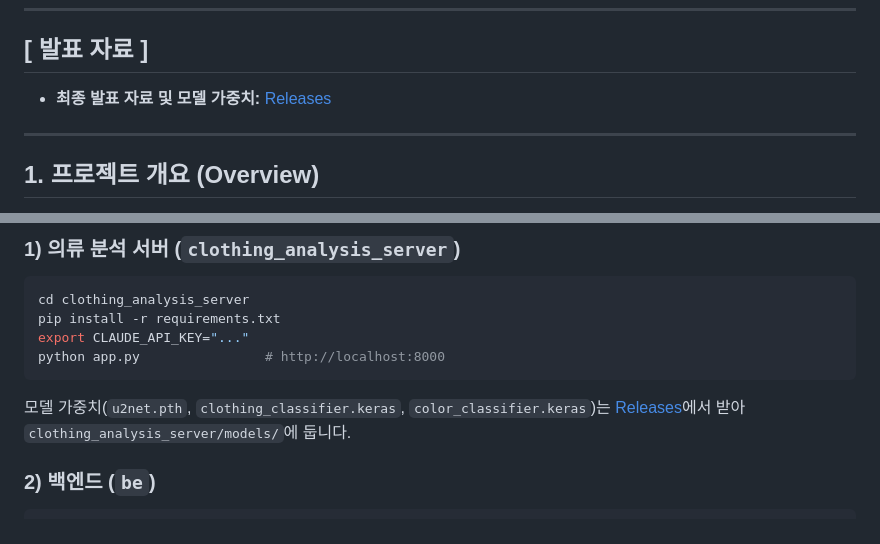
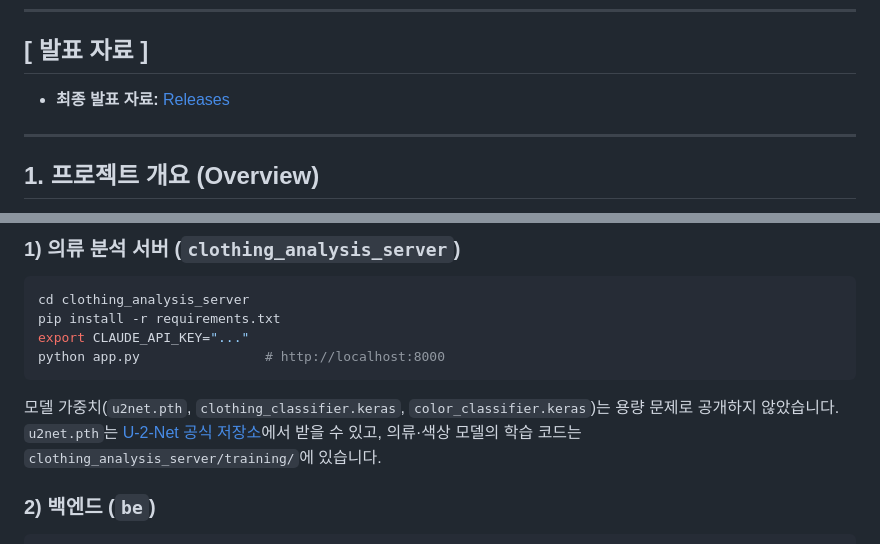
Before and after one commit to ggyyuubb/404_found, a Markdown page: README.md, 2 parts joined by grey strips. Rendered like a GitHub page.

Commit message:
README: 모델 가중치 비공개 안내로 수정, Releases 링크 수정

````diff
--- a/README.md
+++ b/README.md
@@ -15,7 +15,7 @@
 ---
 
 ## [ 발표 자료 ]
-* **최종 발표 자료 및 모델 가중치:** [Releases](../../releases)
+* **최종 발표 자료:** [Releases](https://github.com/ggyyuubb/404_found/releases)
 
 ---
 
@@ -102,7 +102,7 @@ pip install -r requirements.txt
 export CLAUDE_API_KEY="..."
 python app.py                # http://localhost:8000
 ```
-모델 가중치(`u2net.pth`, `clothing_classifier.keras`, `color_classifier.keras`)는 [Releases](../../releases)에서 받아 `clothing_analysis_server/models/`에 둡니다.
+모델 가중치(`u2net.pth`, `clothing_classifier.keras`, `color_classifier.keras`)는 용량 문제로 공개하지 않았습니다. `u2net.pth`는 [U-2-Net 공식 저장소](https://github.com/xuebinqin/U-2-Net)에서 받을 수 있고, 의류·색상 모델의 학습 코드는 `clothing_analysis_server/training/`에 있습니다.
 
 ### 2) 백엔드 (`be`)
 ```bash
````
Also changed, not shown: clothing_analysis_server/README.md (+2 -2 lines).
